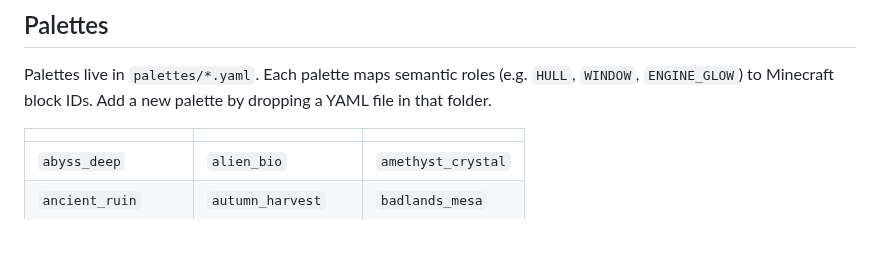
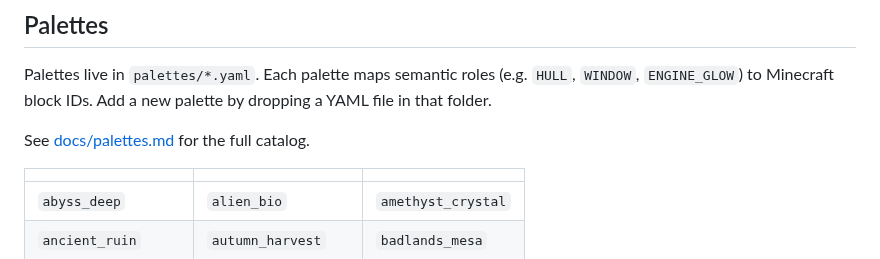
Before and after one commit to KazooKat/Spaceship-Generator, a Markdown page: README.md, the part around the change. GitHub-like rendering; blank space fills up the shorter version.

Commit message:
docs(palettes): add docs/palettes.md — catalog of all 46 palettes

```diff
--- a/README.md
+++ b/README.md
@@ -127,6 +127,8 @@ Three independent dials shape the silhouette. Mix and match freely.
 
 Palettes live in `palettes/*.yaml`. Each palette maps semantic roles (e.g. `HULL`, `WINDOW`, `ENGINE_GLOW`) to Minecraft block IDs. Add a new palette by dropping a YAML file in that folder.
 
+See [docs/palettes.md](docs/palettes.md) for the full catalog.
+
 | | | |
 |---|---|---|
 | `abyss_deep` | `alien_bio` | `amethyst_crystal` |
```
Also changed, not shown: docs/palettes.md (added, +57 -0 lines).
